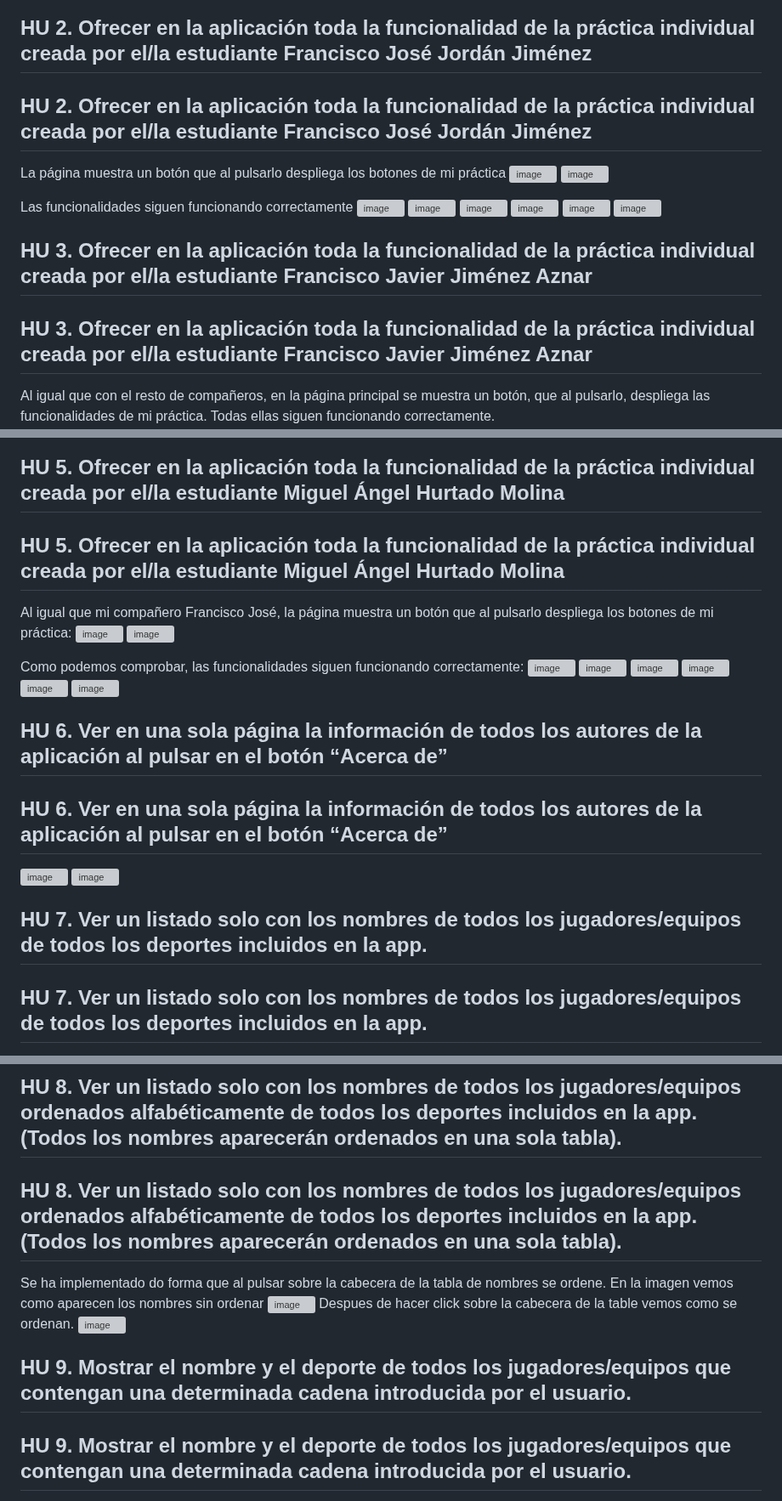
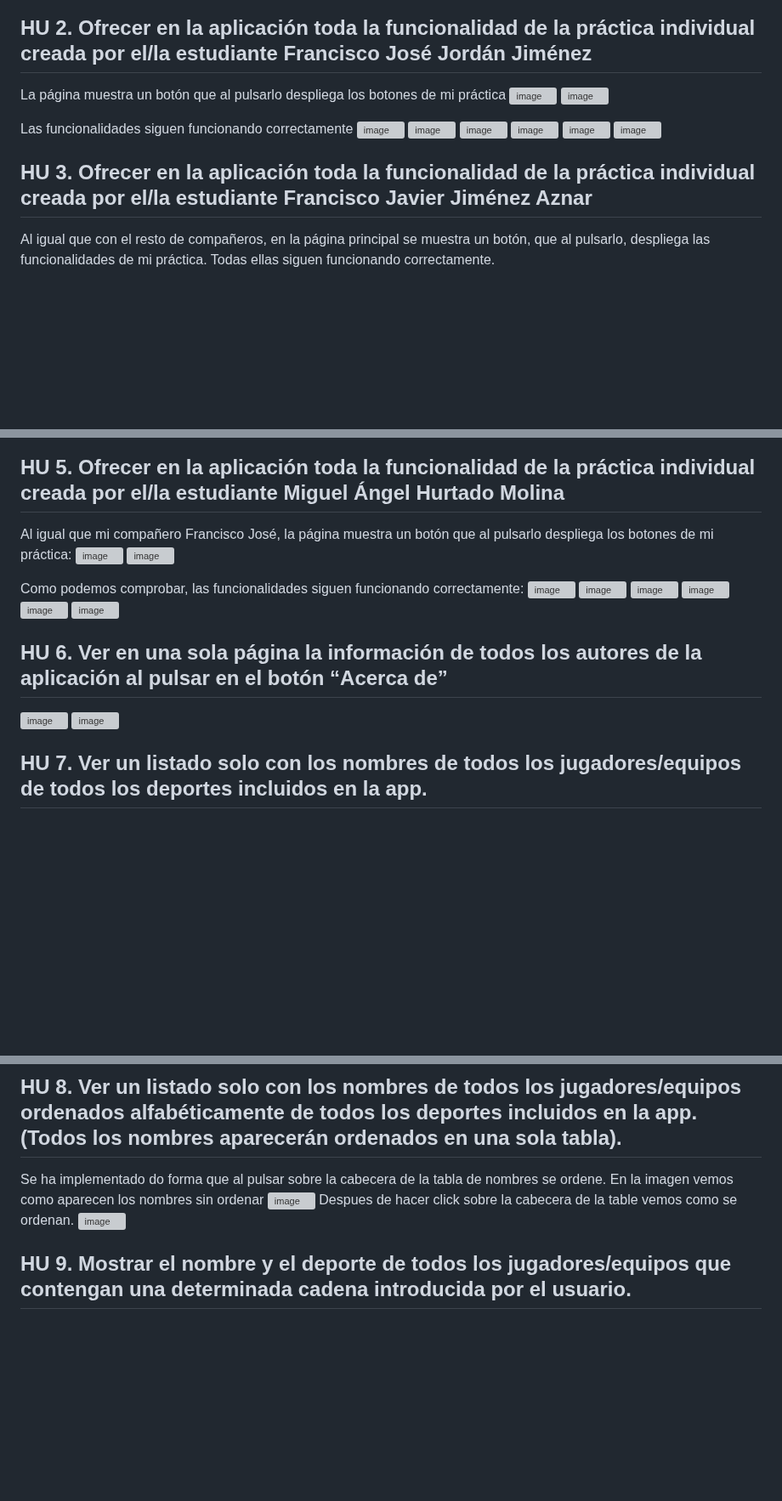
Before and after one commit to UJA-DAGIL-22-23/d-agil-2022-2023-practica-4-jesus_emilio_miguel_francisco_francisco, a Markdown page: README.md, 3 parts joined by grey strips. Shown at 85% size. Drawn GitHub-style; blank space fills up the shorter version; grey boxes are pictures that could not be loaded.

Commit message:
Corrección de error en README
En el anterior merge se han duplicado algunos títulos

```diff
--- a/README.md
+++ b/README.md
@@ -71,7 +71,6 @@ Si se introduce en el buscador la cadena de texto "Canelo" aparece lo siguiente
 ![image](assets/img/HU1_6.png)
 
 ## **HU 2. Ofrecer en la aplicación toda la funcionalidad de la práctica individual creada por el/la estudiante Francisco José Jordán Jiménez**
-## **HU 2. Ofrecer en la aplicación toda la funcionalidad de la práctica individual creada por el/la estudiante Francisco José Jordán Jiménez**
 
 La página muestra un botón que al pulsarlo despliega los botones de mi práctica
 ![image](https://user-images.githubusercontent.com/114186139/235651384-99753eee-6c0c-48ae-a6ed-9fbc047969de.png)
@@ -86,7 +85,6 @@ Las funcionalidades siguen funcionando correctamente
 ![image](https://user-images.githubusercontent.com/114186139/235651850-2394dd40-b8ff-4c15-bb60-64358d455647.png)
 
 ## **HU 3. Ofrecer en la aplicación toda la funcionalidad de la práctica individual creada por el/la estudiante Francisco Javier Jiménez Aznar**
-## **HU 3. Ofrecer en la aplicación toda la funcionalidad de la práctica individual creada por el/la estudiante Francisco Javier Jiménez Aznar**
 
 Al igual que con el resto de compañeros, en la página principal se muestra un botón, que al pulsarlo, despliega las funcionalidades de mi práctica. Todas ellas siguen funcionando correctamente.
 ![image](assets/img/HU03_1.png)
@@ -120,7 +117,6 @@ También podemos filtrar los atletas escribiendo en el buscador. Por ejemplo, es
 ![Alt text](assets/img/4_11-Buscador.png)
 
 ## **HU 5. Ofrecer en la aplicación toda la funcionalidad de la práctica individual creada por el/la estudiante Miguel Ángel Hurtado Molina**
-## **HU 5. Ofrecer en la aplicación toda la funcionalidad de la práctica individual creada por el/la estudiante Miguel Ángel Hurtado Molina**
 
 Al igual que mi compañero Francisco José, la página muestra un botón que al pulsarlo despliega los botones de mi práctica:
 ![image](https://user-images.githubusercontent.com/124782259/235898836-e8568743-9223-4b6e-9e2e-eb067df9643f.png)
@@ -135,12 +131,10 @@ Como podemos comprobar, las funcionalidades siguen funcionando correctamente:
 ![image](https://user-images.githubusercontent.com/124782259/235899289-1c11ab4d-1b0c-40de-8058-3dccddc1222a.png)
 
 ## **HU 6. Ver en una sola página la información de todos los autores de la aplicación al pulsar en el botón “Acerca de”**
-## **HU 6. Ver en una sola página la información de todos los autores de la aplicación al pulsar en el botón “Acerca de”**
 
 ![image](https://github.com/UJA-DAGIL-22-23/d-agil-2022-2023-practica-4-jesus_emilio_miguel_francisco_francisco/assets/114186139/15394a64-634f-4564-8b6a-152ea4d292e7)
 ![image](https://github.com/UJA-DAGIL-22-23/d-agil-2022-2023-practica-4-jesus_emilio_miguel_francisco_francisco/assets/114186139/89a85bf6-52da-4ac1-926c-fc29ceede856)
 
-## **HU 7. Ver un listado solo con los nombres de todos los jugadores/equipos de todos los deportes incluidos en la app.**
 ## **HU 7. Ver un listado solo con los nombres de todos los jugadores/equipos de todos los deportes incluidos en la app.**
 
 Se ha añadido un botón a la página principal con el nombre "Nombres de todos los jugadores". Al pulsarlo aparecerá una tabla en la que se
@@ -157,7 +151,6 @@ los datos de los jugadores, etc.
 ![image](assets/img/HU07_4.png)
 
 ## **HU 8. Ver un listado solo con los nombres de todos los jugadores/equipos ordenados alfabéticamente de todos los deportes incluidos en la app. (Todos los nombres aparecerán ordenados en una sola tabla).**
-## **HU 8. Ver un listado solo con los nombres de todos los jugadores/equipos ordenados alfabéticamente de todos los deportes incluidos en la app. (Todos los nombres aparecerán ordenados en una sola tabla).**
 
 Se ha implementado do forma que al pulsar sobre la cabecera de la tabla de nombres se ordene.
 En la imagen vemos como aparecen los nombres sin ordenar
@@ -165,7 +158,6 @@ En la imagen vemos como aparecen los nombres sin ordenar
 Despues de hacer click sobre la cabecera de la table vemos como se ordenan.
 ![image](assets/img/HU8_2.png)
 
-## **HU 9. Mostrar el nombre y el deporte de todos los jugadores/equipos que contengan una determinada cadena introducida por el usuario.**
 ## **HU 9. Mostrar el nombre y el deporte de todos los jugadores/equipos que contengan una determinada cadena introducida por el usuario.**
 
 Se ha añadido una nueva pestaña "Filtrar deportistas".
```
Also changed, not shown: other parts of README.md (+0 -3 lines).
